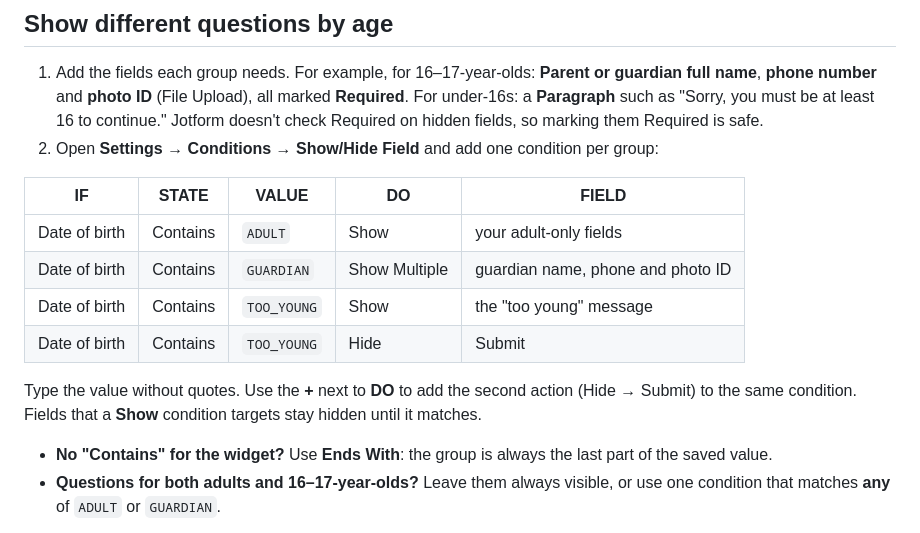
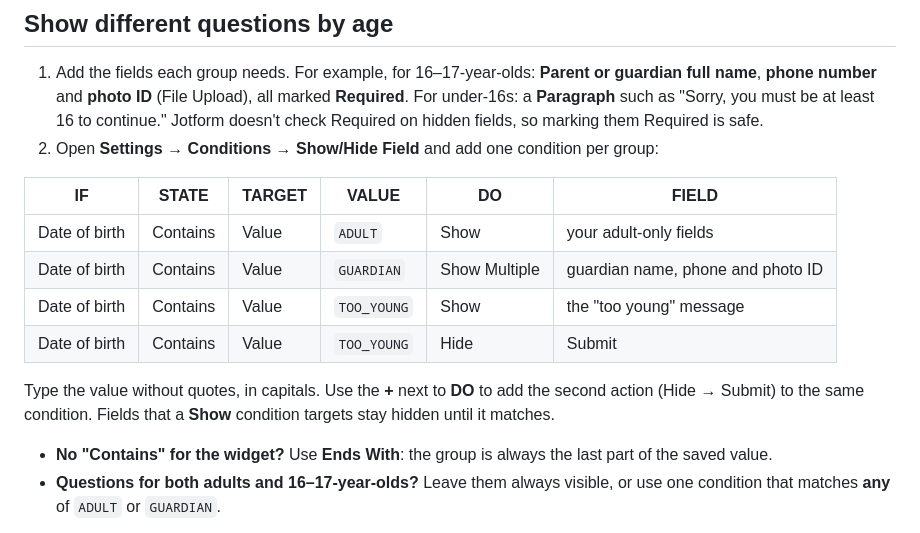
Before and after one commit to ar-va/jotform-age-check, a Markdown page: README.md, the part around the change. Drawn GitHub-style.

Commit message:
README: conditions table includes Jotform's TARGET row

```diff
--- a/README.md
+++ b/README.md
@@ -178,14 +178,14 @@ In the form builder, add your widget like any other field, label it "Date of bir
 1. Add the fields each group needs. For example, for 16–17-year-olds: **Parent or guardian full name**, **phone number** and **photo ID** (File Upload), all marked **Required**. For under-16s: a **Paragraph** such as "Sorry, you must be at least 16 to continue." Jotform doesn't check Required on hidden fields, so marking them Required is safe.
 2. Open **Settings → Conditions → Show/Hide Field** and add one condition per group:
 
-| IF | STATE | VALUE | DO | FIELD |
-| --- | --- | --- | --- | --- |
-| Date of birth | Contains | `ADULT` | Show | your adult-only fields |
-| Date of birth | Contains | `GUARDIAN` | Show Multiple | guardian name, phone and photo ID |
-| Date of birth | Contains | `TOO_YOUNG` | Show | the "too young" message |
-| Date of birth | Contains | `TOO_YOUNG` | Hide | Submit |
+| IF | STATE | TARGET | VALUE | DO | FIELD |
+| --- | --- | --- | --- | --- | --- |
+| Date of birth | Contains | Value | `ADULT` | Show | your adult-only fields |
+| Date of birth | Contains | Value | `GUARDIAN` | Show Multiple | guardian name, phone and photo ID |
+| Date of birth | Contains | Value | `TOO_YOUNG` | Show | the "too young" message |
+| Date of birth | Contains | Value | `TOO_YOUNG` | Hide | Submit |
 
-Type the value without quotes. Use the **+** next to **DO** to add the second action (Hide → Submit) to the same condition. Fields that a **Show** condition targets stay hidden until it matches.
+Type the value without quotes, in capitals. Use the **+** next to **DO** to add the second action (Hide → Submit) to the same condition. Fields that a **Show** condition targets stay hidden until it matches.
 
 - **No "Contains" for the widget?** Use **Ends With**: the group is always the last part of the saved value.
 - **Questions for both adults and 16–17-year-olds?** Leave them always visible, or use one condition that matches **any** of `ADULT` or `GUARDIAN`.
```
